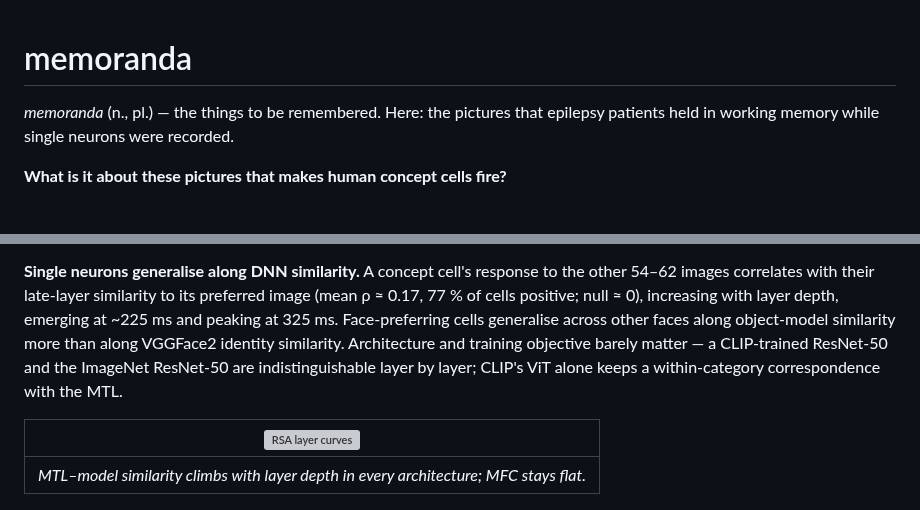
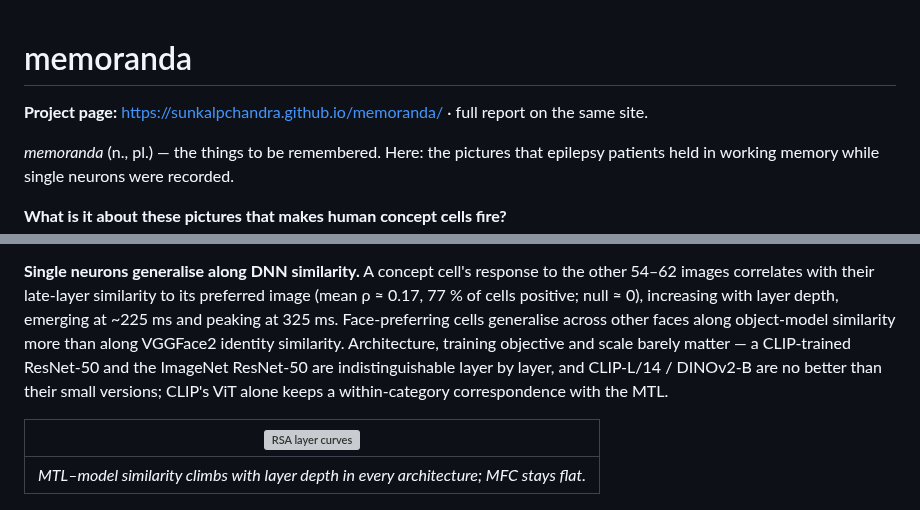
Before and after one commit to sunkalpchandra/memoranda, a Markdown page: README.md, 2 parts joined by grey strips. GitHub-like rendering; blank space fills up the shorter version; grey boxes are pictures that could not be loaded.

Commit message:
docs: README project-page link + scale sentence; plan status

```diff
--- a/README.md
+++ b/README.md
@@ -1,4 +1,6 @@
 # memoranda
+
+**Project page:** https://sunkalpchandra.github.io/memoranda/ · full report on the same site.
 
 *memoranda* (n., pl.) — the things to be remembered. Here: the pictures that
 epilepsy patients held in working memory while single neurons were recorded.
@@ -84,9 +86,9 @@ correspondence emerges ~200 ms after onset and peaks at 350 ms.
 54–62 images correlates with their late-layer similarity to its preferred image
 (mean ρ ≈ 0.17, 77 % of cells positive; null ≈ 0), increasing with layer depth, emerging at
 ~225 ms and peaking at 325 ms. Face-preferring cells generalise across other faces along
-object-model similarity more than along VGGFace2 identity similarity. Architecture and training
-objective barely matter — a CLIP-trained ResNet-50 and the ImageNet ResNet-50 are
-indistinguishable layer by layer; CLIP's ViT alone keeps a within-category correspondence
+object-model similarity more than along VGGFace2 identity similarity. Architecture, training objective and
+scale barely matter — a CLIP-trained ResNet-50 and the ImageNet ResNet-50 are
+indistinguishable layer by layer, and CLIP-L/14 / DINOv2-B are no better than their small versions; CLIP's ViT alone keeps a within-category correspondence
 with the MTL.
 
 | ![RSA layer curves](results/figures/A3_rsa_layer_curves.png) |
```
Also changed, not shown: PLAN.md (+6 -3 lines).
